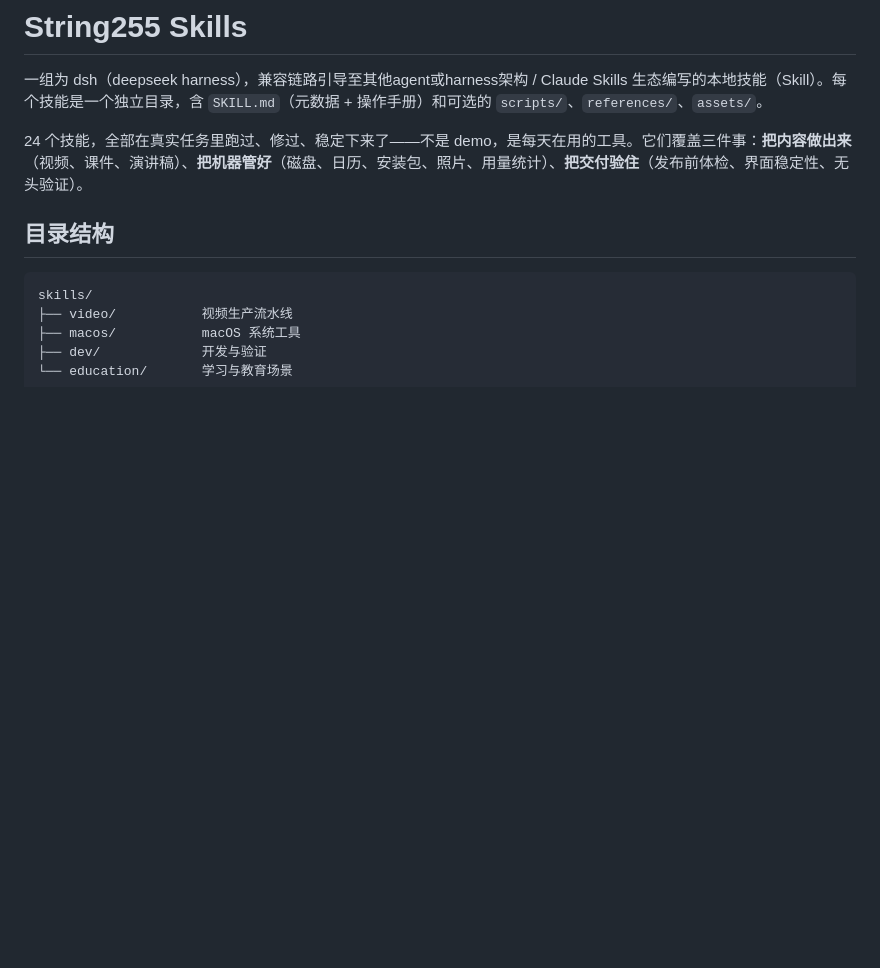
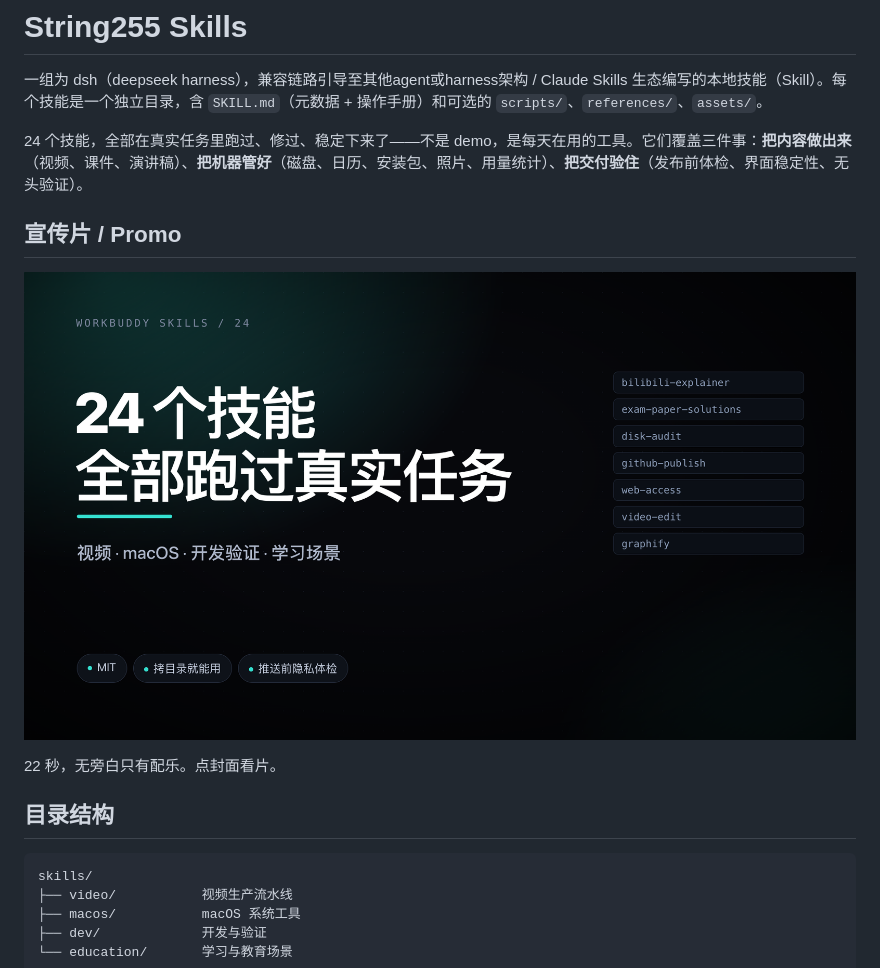
Before and after one commit to patrickb46-hub/workbuddy-skills, a Markdown page: README.md, the part around the change. GitHub-like rendering; pictures changed too: docs/promo-cover.png (added); blank space fills up the shorter version.

Commit message:
docs: 加 22 秒宣传片与封面

```diff
--- a/README.md
+++ b/README.md
@@ -3,6 +3,12 @@
 一组为 dsh（deepseek harness），兼容链路引导至其他agent或harness架构 / Claude Skills 生态编写的本地技能（Skill）。每个技能是一个独立目录，含 `SKILL.md`（元数据 + 操作手册）和可选的 `scripts/`、`references/`、`assets/`。
 
 24 个技能，全部在真实任务里跑过、修过、稳定下来了——不是 demo，是每天在用的工具。它们覆盖三件事：**把内容做出来**（视频、课件、演讲稿）、**把机器管好**（磁盘、日历、安装包、照片、用量统计）、**把交付验住**（发布前体检、界面稳定性、无头验证）。
+
+## 宣传片 / Promo
+
+[![WorkBuddy Skills 宣传片](docs/promo-cover.png)](docs/promo.mp4)
+
+22 秒，无旁白只有配乐。点封面看片。
 
 ## 目录结构
 
```
Also changed, not shown: 1 other file.
